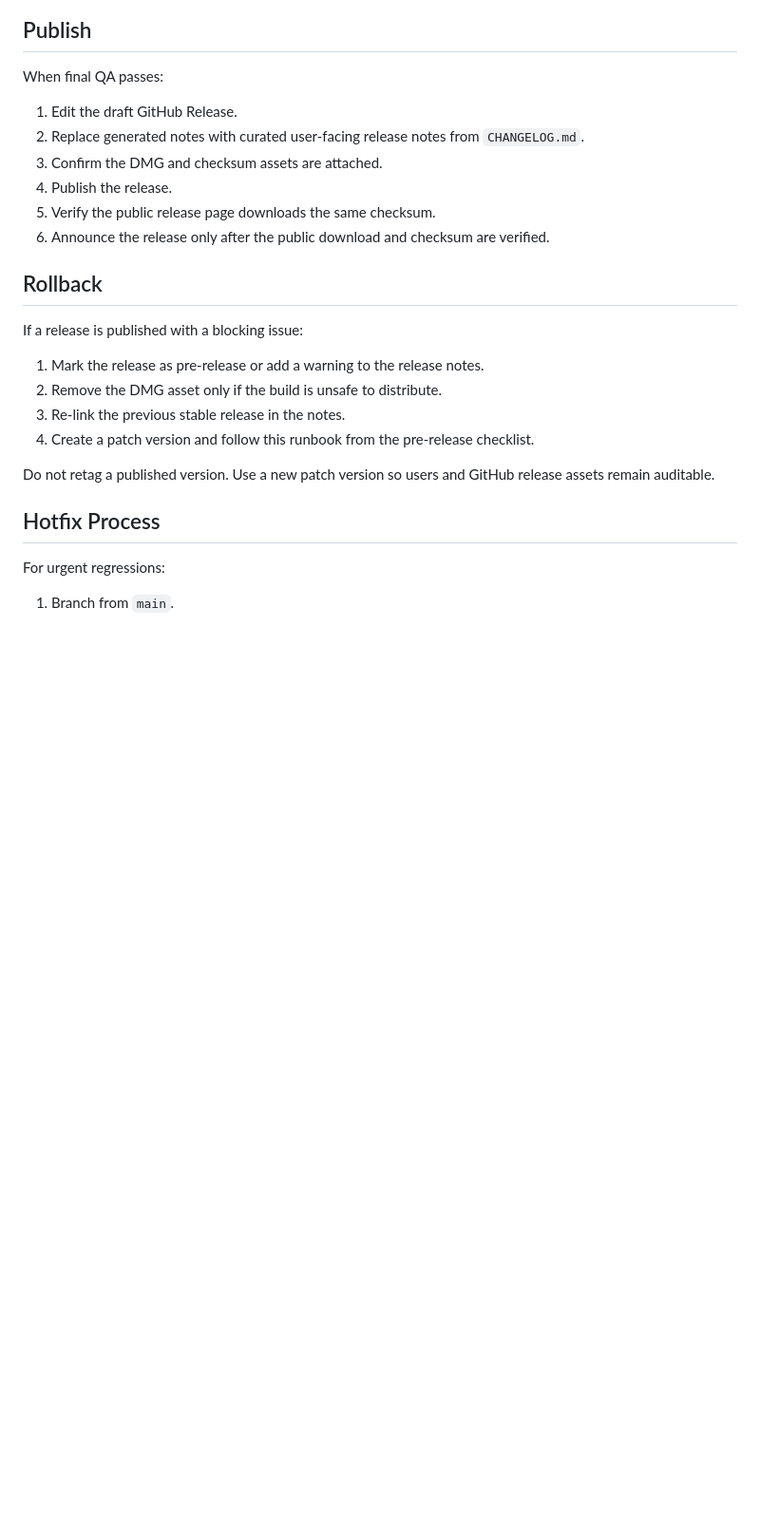
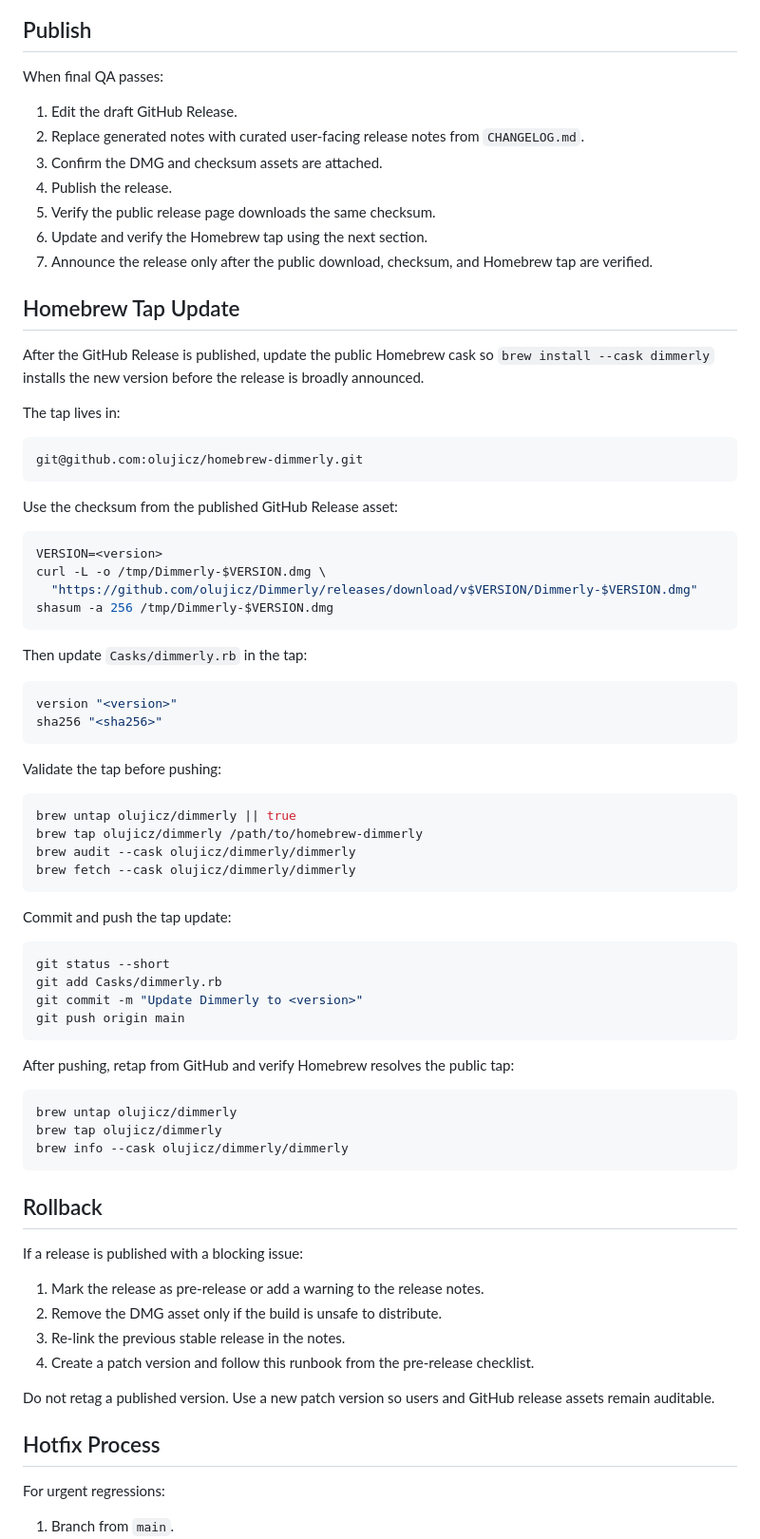
Before and after one commit to olujicz/Dimmerly, a Markdown page: docs/RELEASE.md, the part around the change. Shown at 95% size. Rendered like a GitHub page; blank space fills up the shorter version.

Commit message:
Document Homebrew release update (#13)

````diff
--- a/docs/RELEASE.md
+++ b/docs/RELEASE.md
@@ -192,7 +192,63 @@ When final QA passes:
 3. Confirm the DMG and checksum assets are attached.
 4. Publish the release.
 5. Verify the public release page downloads the same checksum.
-6. Announce the release only after the public download and checksum are verified.
+6. Update and verify the Homebrew tap using the next section.
+7. Announce the release only after the public download, checksum, and Homebrew
+   tap are verified.
+
+## Homebrew Tap Update
+
+After the GitHub Release is published, update the public Homebrew cask so
+`brew install --cask dimmerly` installs the new version before the release is
+broadly announced.
+
+The tap lives in:
+
+```text
+git@github.com:olujicz/homebrew-dimmerly.git
+```
+
+Use the checksum from the published GitHub Release asset:
+
+```bash
+VERSION=<version>
+curl -L -o /tmp/Dimmerly-$VERSION.dmg \
+  "https://github.com/olujicz/Dimmerly/releases/download/v$VERSION/Dimmerly-$VERSION.dmg"
+shasum -a 256 /tmp/Dimmerly-$VERSION.dmg
+```
+
+Then update `Casks/dimmerly.rb` in the tap:
+
+```ruby
+version "<version>"
+sha256 "<sha256>"
+```
+
+Validate the tap before pushing:
+
+```bash
+brew untap olujicz/dimmerly || true
+brew tap olujicz/dimmerly /path/to/homebrew-dimmerly
+brew audit --cask olujicz/dimmerly/dimmerly
+brew fetch --cask olujicz/dimmerly/dimmerly
+```
+
+Commit and push the tap update:
+
+```bash
+git status --short
+git add Casks/dimmerly.rb
+git commit -m "Update Dimmerly to <version>"
+git push origin main
+```
+
+After pushing, retap from GitHub and verify Homebrew resolves the public tap:
+
+```bash
+brew untap olujicz/dimmerly
+brew tap olujicz/dimmerly
+brew info --cask olujicz/dimmerly/dimmerly
+```
 
 ## Rollback
 
````
